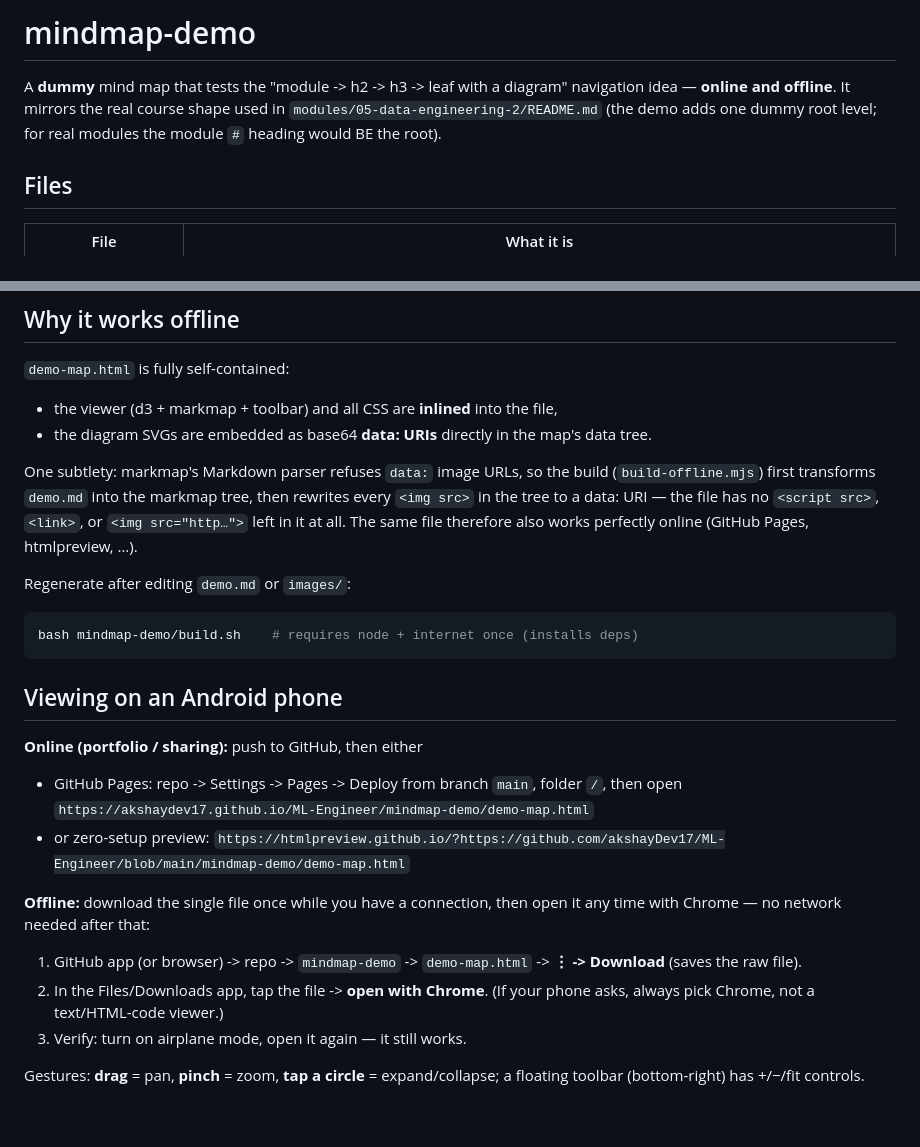
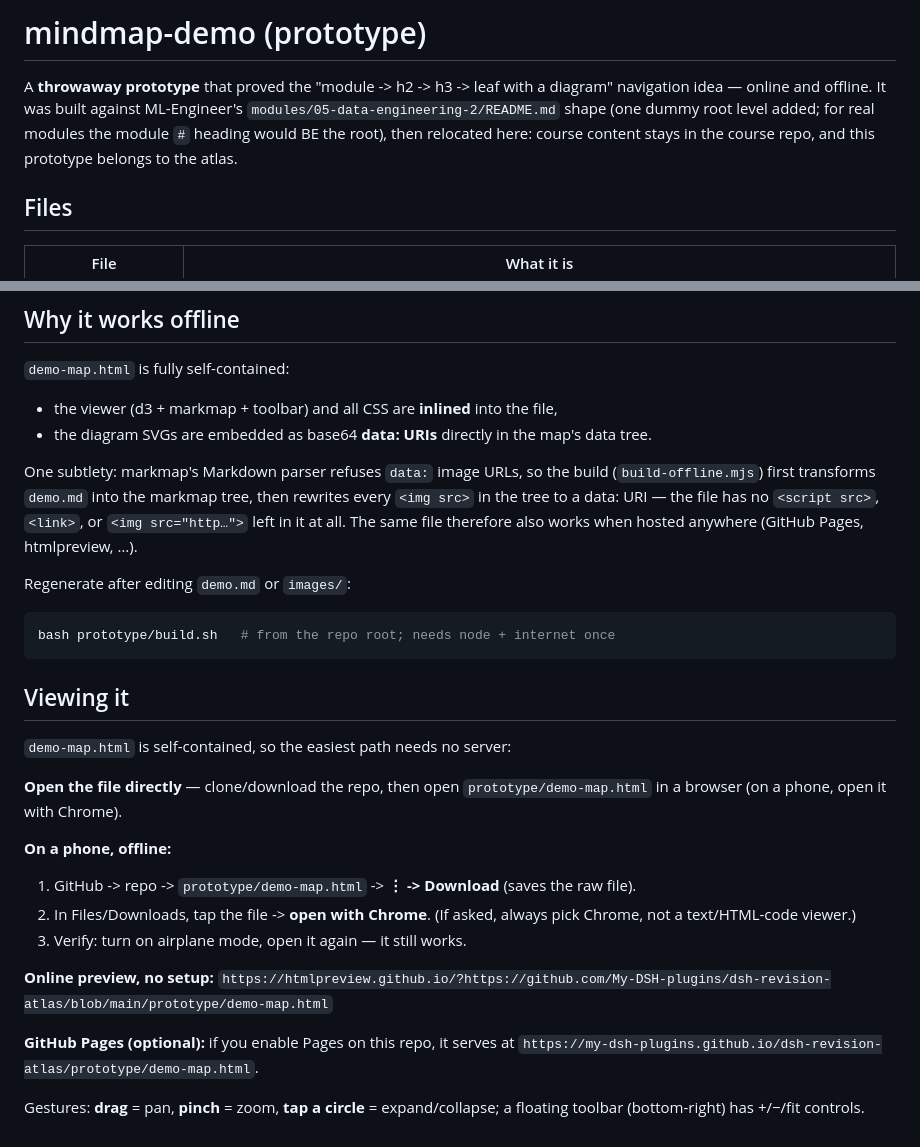
Before and after one commit to My-DSH-plugins/dsh-revision-atlas, a Markdown page: prototype/README.md, 2 parts joined by grey strips. GitHub-like rendering.

Commit message:
docs: fix stale paths in prototype README after relocation

````diff
--- a/prototype/README.md
+++ b/prototype/README.md
@@ -1,9 +1,10 @@
-# mindmap-demo
+# mindmap-demo (prototype)
 
-A **dummy** mind map that tests the "module -> h2 -> h3 -> leaf with a diagram"
-navigation idea — **online and offline**. It mirrors the real course shape used
-in `modules/05-data-engineering-2/README.md` (the demo adds one dummy root
-level; for real modules the module `#` heading would BE the root).
+A **throwaway prototype** that proved the "module -> h2 -> h3 -> leaf with a
+diagram" navigation idea — online and offline. It was built against ML-Engineer's
+`modules/05-data-engineering-2/README.md` shape (one dummy root level added; for
+real modules the module `#` heading would BE the root), then relocated here:
+course content stays in the course repo, and this prototype belongs to the atlas.
 
 ## Files
 
@@ -38,31 +39,33 @@ One subtlety: markmap's Markdown parser refuses `data:` image URLs, so the
 build (`build-offline.mjs`) first transforms `demo.md` into the markmap tree,
 then rewrites every `<img src>` in the tree to a data: URI — the file has no
 `<script src>`, `<link>`, or `<img src="http…">` left in it at all. The same
-file therefore also works perfectly online (GitHub Pages, htmlpreview, …).
+file therefore also works when hosted anywhere (GitHub Pages, htmlpreview, …).
 
 Regenerate after editing `demo.md` or `images/`:
 
 ```bash
-bash mindmap-demo/build.sh    # requires node + internet once (installs deps)
+bash prototype/build.sh   # from the repo root; needs node + internet once
 ```
 
-## Viewing on an Android phone
+## Viewing it
 
-**Online (portfolio / sharing):** push to GitHub, then either
+`demo-map.html` is self-contained, so the easiest path needs no server:
 
-- GitHub Pages: repo -> Settings -> Pages -> Deploy from branch `main`, folder `/`,
-  then open `https://akshaydev17.github.io/ML-Engineer/mindmap-demo/demo-map.html`
-- or zero-setup preview:
-  `https://htmlpreview.github.io/?https://github.com/akshayDev17/ML-Engineer/blob/main/mindmap-demo/demo-map.html`
+**Open the file directly** — clone/download the repo, then open
+`prototype/demo-map.html` in a browser (on a phone, open it with Chrome).
 
-**Offline:** download the single file once while you have a connection, then
-open it any time with Chrome — no network needed after that:
+**On a phone, offline:**
 
-1. GitHub app (or browser) -> repo -> `mindmap-demo` -> `demo-map.html` ->
-   **⋮ -> Download** (saves the raw file).
-2. In the Files/Downloads app, tap the file -> **open with Chrome**.
-   (If your phone asks, always pick Chrome, not a text/HTML-code viewer.)
+1. GitHub -> repo -> `prototype/demo-map.html` -> **⋮ -> Download** (saves the raw file).
+2. In Files/Downloads, tap the file -> **open with Chrome**. (If asked, always pick
+   Chrome, not a text/HTML-code viewer.)
 3. Verify: turn on airplane mode, open it again — it still works.
+
+**Online preview, no setup:**
+`https://htmlpreview.github.io/?https://github.com/My-DSH-plugins/dsh-revision-atlas/blob/main/prototype/demo-map.html`
+
+**GitHub Pages (optional):** if you enable Pages on this repo, it serves at
+`https://my-dsh-plugins.github.io/dsh-revision-atlas/prototype/demo-map.html`.
 
 Gestures: **drag** = pan, **pinch** = zoom, **tap a circle** = expand/collapse;
 a floating toolbar (bottom-right) has +/−/fit controls.
````
